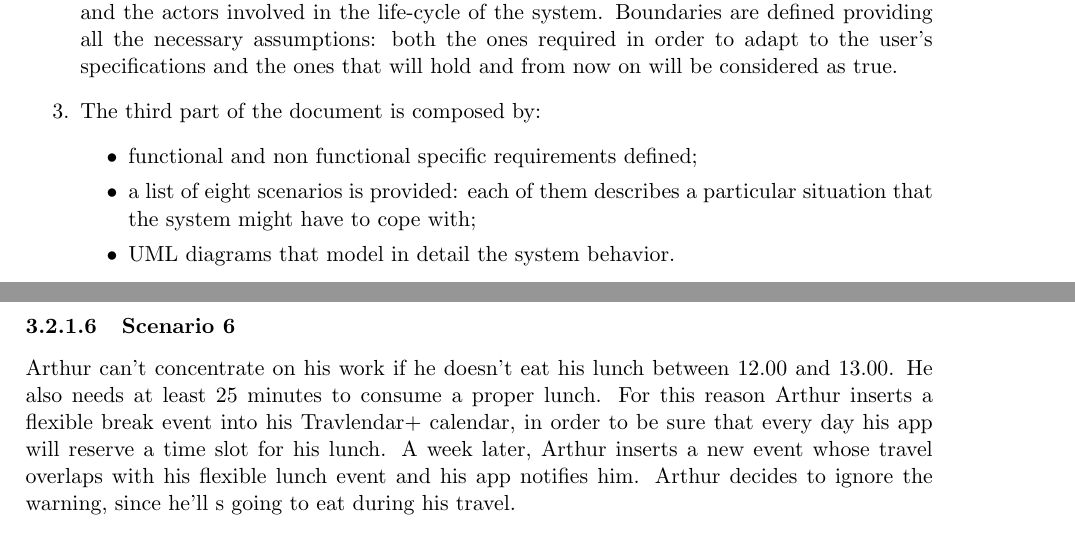
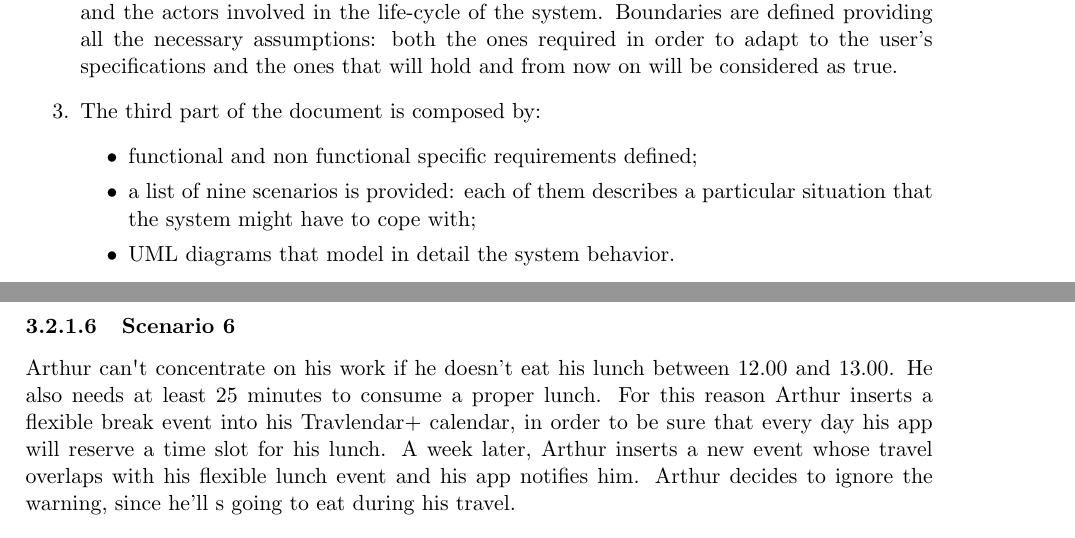
Before and after one commit to JustSalva/MelziPinaSalvadore, a LaTeX document (RASD/RASD.tex, which reads RASD/1-Introduction/document_structure.tex, RASD/3-SpecificRequirements/Functional_requirements.tex): two parts of pages 6 and 17 of 31, joined at a grey line, cut so that both start at the same text. Compiled offline with pdfLaTeX.

Commit message:
General corrections

```diff
--- a/RASD/1-Introduction/document_structure.tex
+++ b/RASD/1-Introduction/document_structure.tex
@@ -5,7 +5,7 @@ This RASD is composed by six parts:
 \item The third part of the document is composed by:
 	\begin{itemize}
 	\item functional and non functional specific requirements defined;
-	\item a list of eight scenarios is provided: each of them describes a particular situation that the system might have to cope with;
+	\item a list of nine scenarios is provided: each of them describes a particular situation that the system might have to cope with;
 	\item UML diagrams that model in detail the system behavior.
 	\end{itemize}
 \item The fourth part of the document contains the Alloy model of the system, including all the relevant
--- a/RASD/3-SpecificRequirements/Functional_requirements.tex
+++ b/RASD/3-SpecificRequirements/Functional_requirements.tex
@@ -12,7 +12,7 @@ Then Oscar logs in and starts using Travlendar+.
 	\subsubsection{Scenario 5}
 		Henrietta wants to personalize her Travlendar+ experience, so she clicks on the ‘menu’ icon and then the voice ‘preferences’. She selects her preferred travel means, she chooses to always obtain the fastest path and then, since she walks with a limp, she inserts a maximum walking distance of 500 meters. Before clicking on the 'confirm' button, she sees a polluting truck outside her window, so she decides to always follow travel paths that minimize her carbon footprint. She selects the relative option in her preferences. Finally she clicks on the ‘confirm’ button and she observes that her suggested travels have changed according to her new preferences.
 	\subsubsection{Scenario 6}
-		Arthur can’t concentrate on his work if he doesn't eat his lunch between 12.00 and 13.00. He also needs at least 25 minutes to consume a proper lunch.
+		Arthur can\textsc{\char13}t concentrate on his work if he doesn't eat his lunch between 12.00 and 13.00. He also needs at least 25 minutes to consume a proper lunch.
 For this reason Arthur inserts a flexible break event into his Travlendar+ calendar, in order to be sure that every day his app will reserve a time slot for his lunch.
 A week later, Arthur inserts a new event whose travel overlaps with his flexible lunch event and his app notifies him. Arthur decides to ignore the warning, since he'll s going to eat during his travel.
 	\subsubsection{Scenario 7}
```
Also changed, not shown: RASD/2-OverallDescription/classDiagram.tex (+2 -2 lines), RASD/RASD.pdf.
